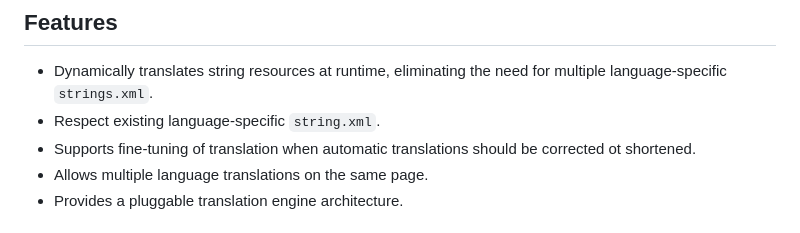
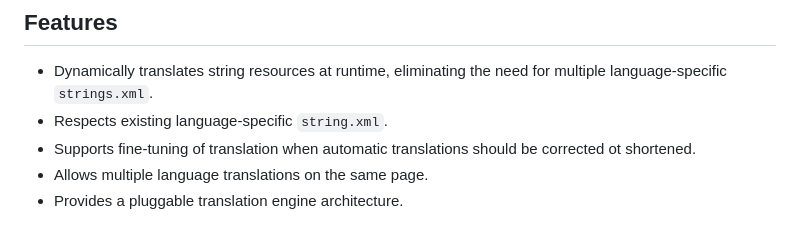
Before and after one commit to izivkov/DynamicResourceTranslator, a Markdown page: README.md, the part around the change. GitHub-like rendering.

```diff
--- a/README.md
+++ b/README.md
@@ -26,7 +26,7 @@ res/
 ## Features
 
 - Dynamically translates string resources at runtime, eliminating the need for multiple language-specific `strings.xml`.
-- Respect existing language-specific `string.xml`.
+- Respects existing language-specific `string.xml`.
 - Supports fine-tuning of translation when automatic translations should be corrected ot shortened.
 - Allows multiple language translations on the same page.
 - Provides a pluggable translation engine architecture.
```
